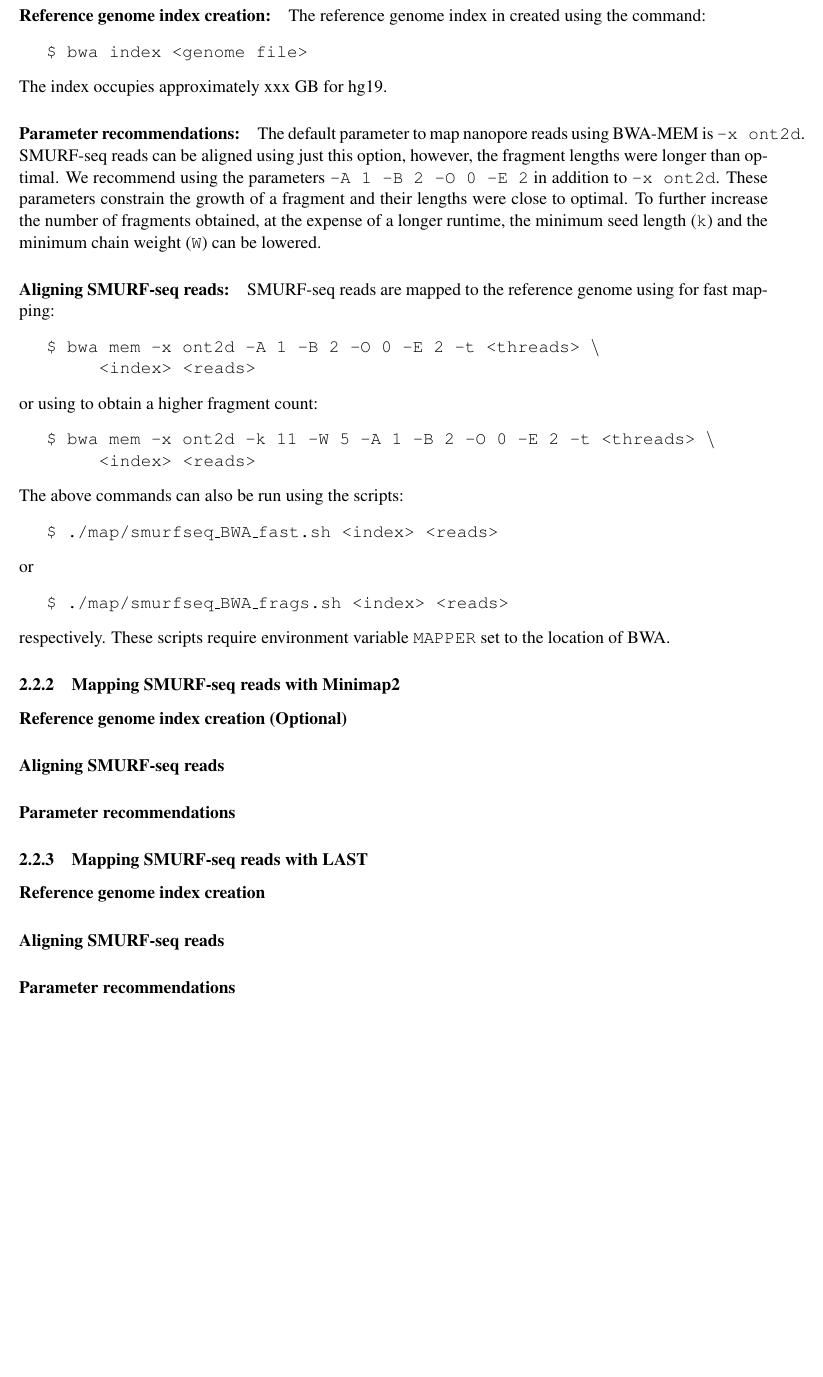
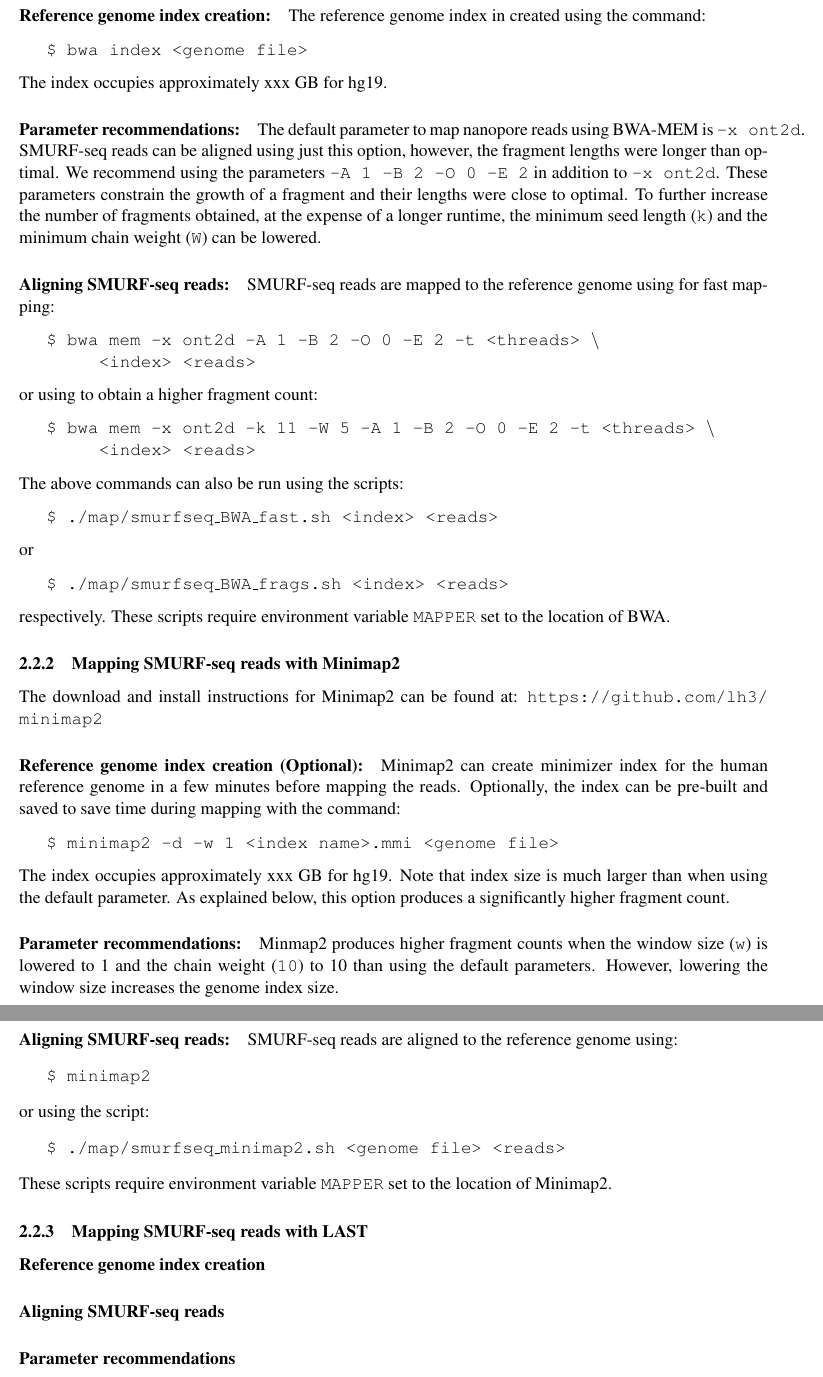
Before and after one commit to smithlabcode/smurfseq_scripts, a LaTeX document (manual/smurf-seq_data_analysis.tex): part of page 3 of 4 before the commit and two parts of pages 3 and 4 of 5 after it, the two joined at a grey line, cut so that both start at the same text, the shorter picture padded with empty space. Compiled offline with pdfLaTeX.

Commit message:
added minimap2 section

```diff
--- a/manual/smurf-seq_data_analysis.tex
+++ b/manual/smurf-seq_data_analysis.tex
@@ -129,14 +129,10 @@ or using to obtain a higher fragment count:
   bwa mem -x ont2d -k 11 -W 5 -A 1 -B 2 -O 0 -E 2 -t <threads> $\backslash$
   \par <index> <reads>
 \end{cmd}
-
-\noindent
 The above commands can also be run using the scripts:
 \begin{cmd}
   ./map/smurfseq\_BWA\_fast.sh <index> <reads>
 \end{cmd}
-
-\noindent
 or
 \begin{cmd}
   ./map/smurfseq\_BWA\_frags.sh <index> <reads>
@@ -149,13 +145,40 @@ set to the location of BWA.
 
 \subsubsection{Mapping SMURF-seq reads with Minimap2}
 \label{minimap}
-\paragraph{Reference genome index creation (Optional)}
 
-\paragraph{Aligning SMURF-seq reads}
+The download and install instructions for Minimap2 can be found at:
+\url{https://github.com/lh3/minimap2}
 
-\paragraph{Parameter recommendations}
+\paragraph{Reference genome index creation (Optional):}
+Minimap2 can create minimizer index for the human reference genome in
+a few minutes before mapping the reads. Optionally, the
+index can be pre-built and saved to save time during mapping with
+the command:
+\begin{cmd}
+  minimap2 -d -w 1 <index name>.mmi <genome file>
+\end{cmd}
+The index occupies approximately xxx GB for hg19. Note that index size
+is much larger than when using the default parameter. As explained below,
+this option produces a significantly higher fragment count.
+
+\paragraph{Parameter recommendations:}
+Minmap2 produces higher fragment counts when the window size (\texttt{w})
+is lowered to 1 and the chain weight (\texttt{10}) to 10 than using the
+default parameters. However, lowering the window size increases the
+genome index size.
 
 
+\paragraph{Aligning SMURF-seq reads:}
+SMURF-seq reads are aligned to the reference genome using:
+\begin{cmd}
+  minimap2
+\end{cmd}
+or using the script:
+\begin{cmd}
+  ./map/smurfseq\_minimap2.sh <genome file> <reads>
+\end{cmd}
+These scripts require environment variable \texttt{MAPPER} set to the
+location of Minimap2.
 
 \subsubsection{Mapping SMURF-seq reads with LAST}
 \label{last}
```
Also changed, not shown: manual/smurf-seq_data_analysis.pdf.
